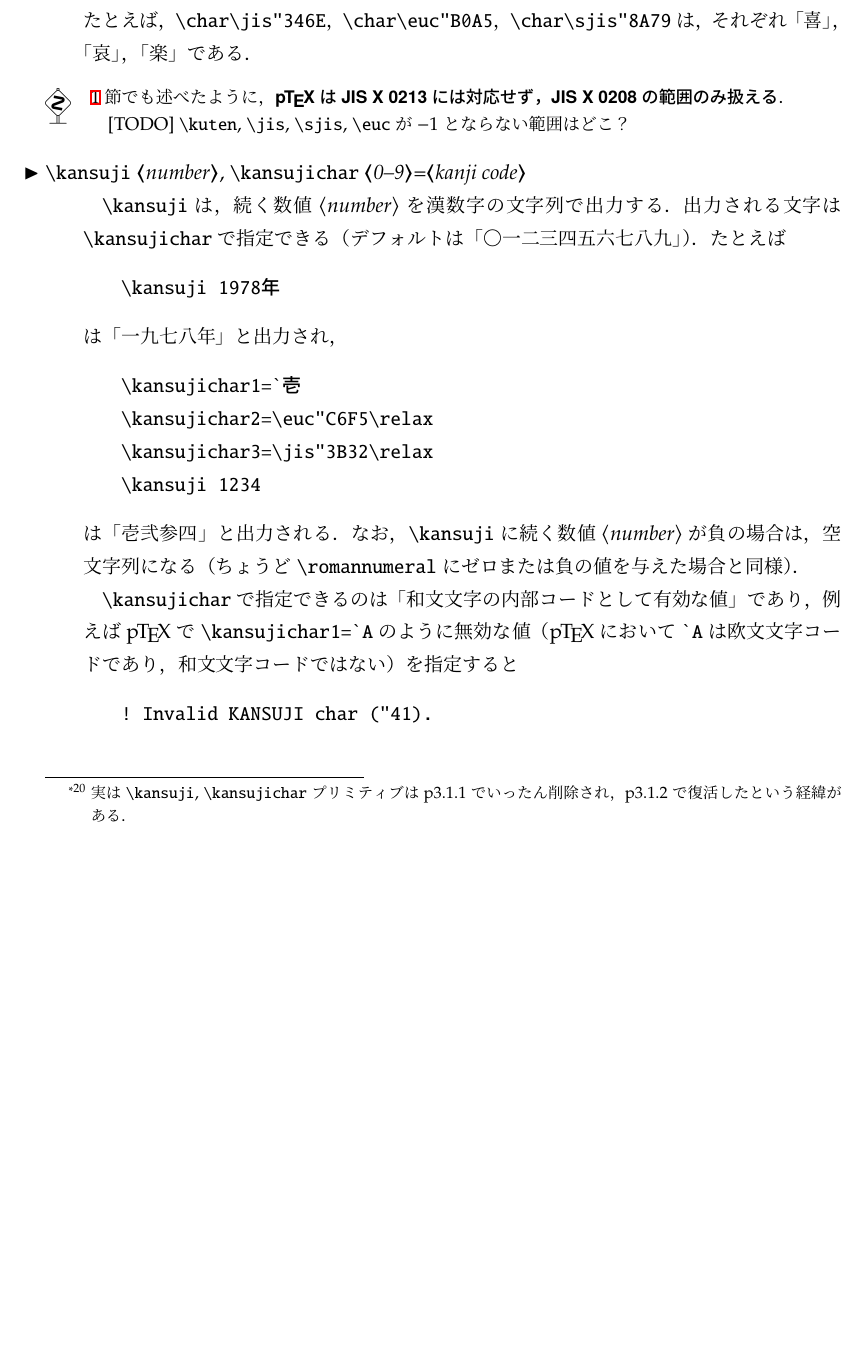
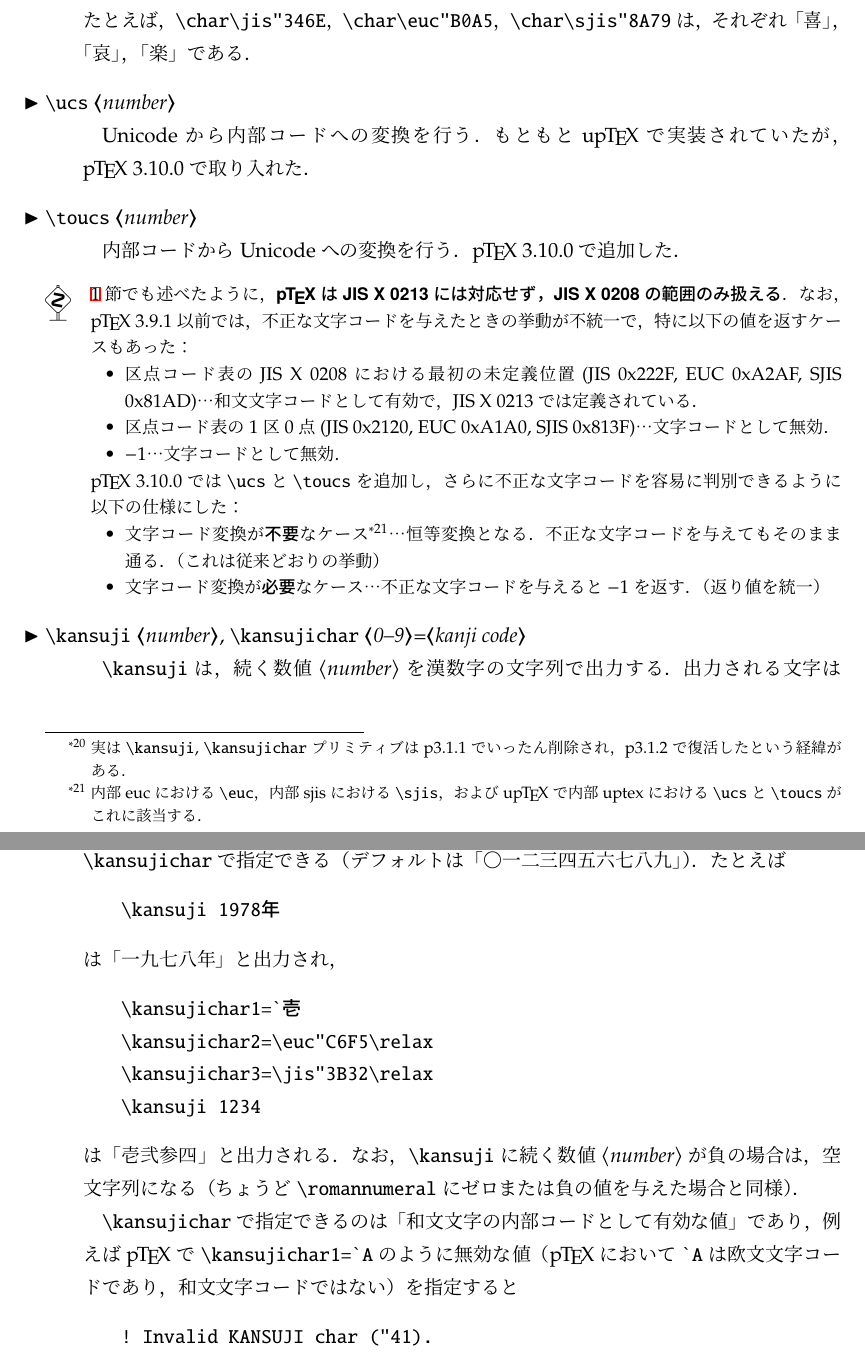
Before and after one commit to texjporg/ptex-manual, a LaTeX document (ptex-manual.tex): part of page 18 of 25 before the commit and two parts of pages 18 and 19 of 25 after it, the two joined at a grey line, cut so that both start at the same text, the shorter picture padded with empty space. Compiled offline with pLaTeX and dvipdfmx.

Commit message:
ptex-manual.tex: mention \ucs and \toucs (https://github.com/texjporg/tex-jp-build/pull/121)

```diff
--- a/ptex-manual.tex
+++ b/ptex-manual.tex
@@ -1139,13 +1139,65 @@ p3.1.2で復活したという経緯がある．}．
   それぞれJISコード，EUCコード，Shift-JISコードから内部コードへの変換を行う．
   たとえば，|\char\jis"346E|，|\char\euc"B0A5|，|\char\sjis"8A79|は，
   それぞれ「\char\jis"346E」，「\char\euc"B0A5」，「\char\sjis"8A79」である．
-\end{cslist}
-
-\begin{dangerous}
- \ref{sec:ptexchar}節でも述べたように，
- \emph{\pTeX はJIS~X~0213には対応せず，JIS~X~0208の範囲のみ扱える}．
-
- [TODO] \.{kuten}, \.{jis}, \.{sjis}, \.{euc}が$-1$とならない範囲はどこ？
+
+%%% [TODO] \ucs, \toucs => pTeX version p3.10.0
+\ifx\toucs\undefined\else
+%
+\csitem[\.{ucs} <number>]
+  Unicodeから内部コードへの変換を行う．
+  もともと\upTeX で実装されていたが，\pTeX~3.10.0で取り入れた．
+
+\csitem[\.{toucs} <number>]
+  内部コードからUnicodeへの変換を行う．\pTeX~3.10.0で追加した．
+%
+\fi
+%%%
+\end{cslist}
+
+\begin{dangerous}
+  \ref{sec:ptexchar}節でも述べたように，
+  \emph{\pTeX はJIS~X~0213には対応せず，JIS~X~0208の範囲のみ扱える}．
+  なお，\pTeX~3.9.1以前では，不正な文字コードを与えたときの挙動が
+  不統一で，特に以下の値を返すケースもあった：
+  \begin{itemize}
+    \item 区点コード表のJIS~X~0208における最初の未定義位置
+          (JIS 0x222F, EUC 0xA2AF, SJIS 0x81AD)…
+          和文文字コードとして有効で，JIS~X~0213では定義されている．
+          % 発生状況：従来のUCS2toJIS(0)
+    \item 区点コード表の1区0点
+          (JIS 0x2120, EUC 0xA1A0, SJIS 0x813F)…
+          文字コードとして無効．
+          % 発生状況: JIStoSJIS(不正)
+    \item $-1$…文字コードとして無効．
+          % 発生状況：KUTENtoJIS(不正)→JIStoEUC(-1)
+  \end{itemize}
+  \pTeX~3.10.0では\.{ucs}と\.{toucs}を追加し，さらに不正な文字コードを
+  容易に判別できるように以下の仕様にした：
+  \begin{itemize}
+    \item 文字コード変換が\emph{不要}なケース\footnote{内部eucにおける\.{euc}，
+        内部sjisにおける\.{sjis}，および\upTeX で内部uptexにおける\.{ucs}と
+        \.{toucs}がこれに該当する．}…恒等変換となる．
+        不正な文字コードを与えてもそのまま通る．（これは従来どおりの挙動）
+    \item 文字コード変換が\emph{必要}なケース…
+        不正な文字コードを与えると$-1$を返す．（返り値を統一）
+  \end{itemize}
+%%%
+%
+% pTeX-3.10.0 での実装メモ (2021-06-29 @aminophen)
+% https://github.com/texjporg/tex-jp-build/pull/121
+%
+%  * ptexenc (ptexenc.c, kanjicnv.c, unicode.c) の関数
+%    => 文字コード変換が不要な場合は恒等変換．
+%                       必要な場合で不正な文字コードなら 0 を返す．
+%  * ptex-base.ch の実装
+%    => ptexenc に従う．ただし \jis, \sjis, \euc, \kuten, \ucs, \toucs の
+%       返り値が 0 の場合は -1 を表示．
+%  * uptex-m.ch の実装
+%    => ptexenc 及び ptex-base.ch に従う．ただし，内部コード uptex の時の
+%       \ucs0 と \toucs0 は（ptex-base.ch が無条件に -1 を表示しようとするが，
+%       ここは無変換とすべきなので）0 を表示．
+%
+%%%
 \end{dangerous}
 
 \begin{cslist}
```
Also changed, not shown: eptexdoc.tex (+5 -2 lines).
